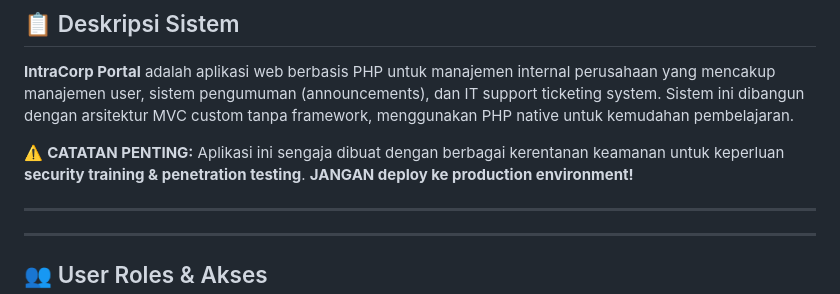
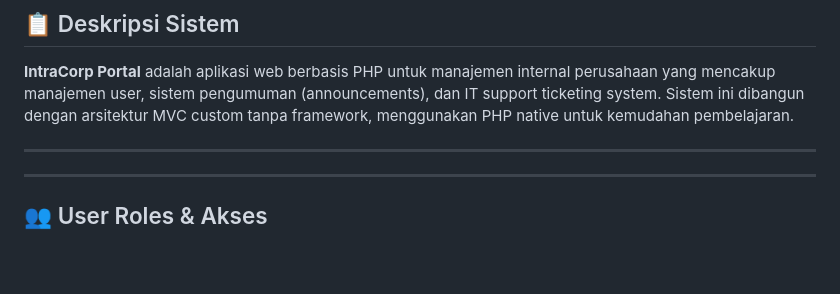
Before and after one commit to taufikdimas/VulnWeb, a Markdown page: README.md, the part around the change. Rendered like a GitHub page; blank space fills up the shorter version.

```diff
--- a/README.md
+++ b/README.md
@@ -4,7 +4,7 @@
 
 **IntraCorp Portal** adalah aplikasi web berbasis PHP untuk manajemen internal perusahaan yang mencakup manajemen user, sistem pengumuman (announcements), dan IT support ticketing system. Sistem ini dibangun dengan arsitektur MVC custom tanpa framework, menggunakan PHP native untuk kemudahan pembelajaran.
 
-⚠️ **CATATAN PENTING:** Aplikasi ini sengaja dibuat dengan berbagai kerentanan keamanan untuk keperluan **security training & penetration testing**. **JANGAN deploy ke production environment!**
+
 
 ---
 
```
